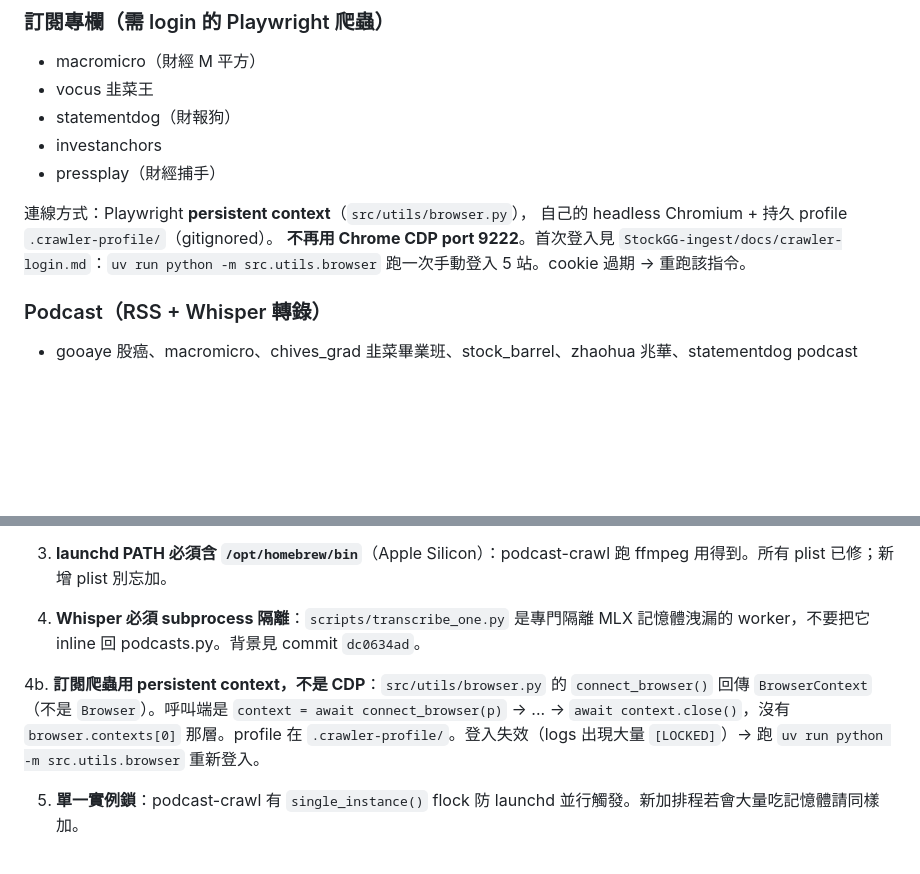
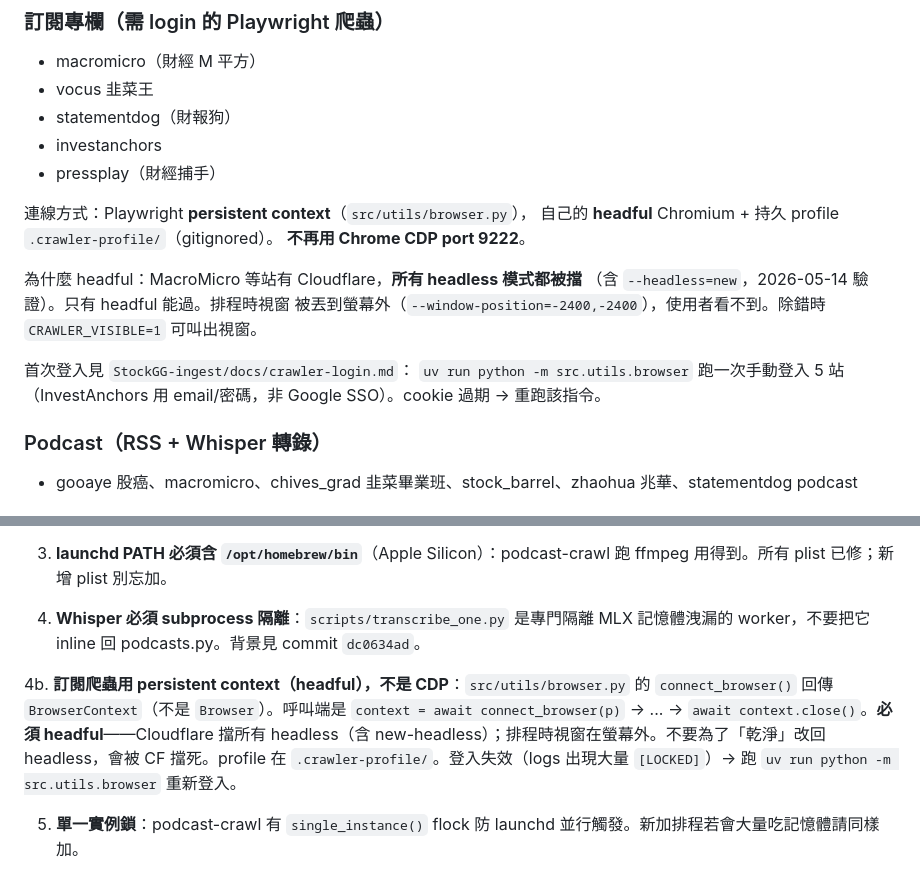
Before and after one commit to GarlicChives/stockgg, a Markdown page: SYSTEM.md, 2 parts joined by grey strips. Drawn GitHub-style; blank space fills up the shorter version.

Commit message:
docs(SYSTEM): crawler is headful (off-screen) — Cloudflare blocks headless
Sync for StockGG-ingest commit 14f6ea1. MacroMicro's Cloudflare blocks
all headless modes; crawls run headful with the window off-screen.
gotcha 4b updated with the 'do not revert to headless' warning.

```diff
--- a/SYSTEM.md
+++ b/SYSTEM.md
@@ -73,10 +73,17 @@
 - pressplay（財經捕手）
 
 連線方式：Playwright **persistent context**（`src/utils/browser.py`），
-自己的 headless Chromium + 持久 profile `.crawler-profile/`（gitignored）。
-**不再用 Chrome CDP port 9222**。首次登入見
-`StockGG-ingest/docs/crawler-login.md`：`uv run python -m src.utils.browser`
-跑一次手動登入 5 站。cookie 過期 → 重跑該指令。
+自己的 **headful** Chromium + 持久 profile `.crawler-profile/`（gitignored）。
+**不再用 Chrome CDP port 9222**。
+
+為什麼 headful：MacroMicro 等站有 Cloudflare，**所有 headless 模式都被擋**
+（含 `--headless=new`，2026-05-14 驗證）。只有 headful 能過。排程時視窗
+被丟到螢幕外（`--window-position=-2400,-2400`），使用者看不到。除錯時
+`CRAWLER_VISIBLE=1` 可叫出視窗。
+
+首次登入見 `StockGG-ingest/docs/crawler-login.md`：
+`uv run python -m src.utils.browser` 跑一次手動登入 5 站
+（InvestAnchors 用 email/密碼，非 Google SSO）。cookie 過期 → 重跑該指令。
 
 ### Podcast（RSS + Whisper 轉錄）
 - gooaye 股癌、macromicro、chives_grad 韭菜畢業班、stock_barrel、zhaohua 兆華、statementdog podcast
@@ -171,7 +178,7 @@ gh workflow run "Publish daily site" --repo GarlicChives/stockgg --ref main
 
 4. **Whisper 必須 subprocess 隔離**：`scripts/transcribe_one.py` 是專門隔離 MLX 記憶體洩漏的 worker，不要把它 inline 回 podcasts.py。背景見 commit `dc0634ad`。
 
-4b. **訂閱爬蟲用 persistent context，不是 CDP**：`src/utils/browser.py` 的 `connect_browser()` 回傳 `BrowserContext`（不是 `Browser`）。呼叫端是 `context = await connect_browser(p)` → ... → `await context.close()`，沒有 `browser.contexts[0]` 那層。profile 在 `.crawler-profile/`。登入失效（logs 出現大量 `[LOCKED]`）→ 跑 `uv run python -m src.utils.browser` 重新登入。
+4b. **訂閱爬蟲用 persistent context（headful），不是 CDP**：`src/utils/browser.py` 的 `connect_browser()` 回傳 `BrowserContext`（不是 `Browser`）。呼叫端是 `context = await connect_browser(p)` → ... → `await context.close()`。**必須 headful**——Cloudflare 擋所有 headless（含 new-headless）；排程時視窗在螢幕外。不要為了「乾淨」改回 headless，會被 CF 擋死。profile 在 `.crawler-profile/`。登入失效（logs 出現大量 `[LOCKED]`）→ 跑 `uv run python -m src.utils.browser` 重新登入。
 
 5. **單一實例鎖**：podcast-crawl 有 `single_instance()` flock 防 launchd 並行觸發。新加排程若會大量吃記憶體請同樣加。
 
```
